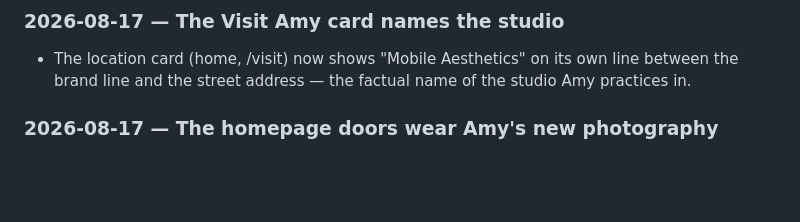
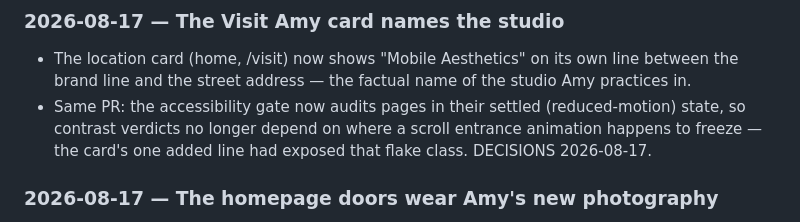
Before and after one commit to gwhitley1969/amyweb, a Markdown page: docs/CHANGELOG.md, the part around the change. Drawn GitHub-style; blank space fills up the shorter version.

Commit message:
docs: a11y-gate truth — BUILD_SPEC §12 audit condition, CHANGELOG gate line
Co-Authored-By: Claude Fable 5 <noreply@anthropic.com>

```diff
--- a/docs/CHANGELOG.md
+++ b/docs/CHANGELOG.md
@@ -11,6 +11,10 @@ change lives in `docs/DECISIONS.md`; design specs live in
 - The location card (home, /visit) now shows "Mobile Aesthetics" on
   its own line between the brand line and the street address — the
   factual name of the studio Amy practices in.
+- Same PR: the accessibility gate now audits pages in their settled
+  (reduced-motion) state, so contrast verdicts no longer depend on
+  where a scroll entrance animation happens to freeze — the card's
+  one added line had exposed that flake class. DECISIONS 2026-08-17.
 
 ### 2026-08-17 — The homepage doors wear Amy's new photography
 
```
Also changed, not shown: .claude/BUILD_SPEC.md (+5 -1 lines).
